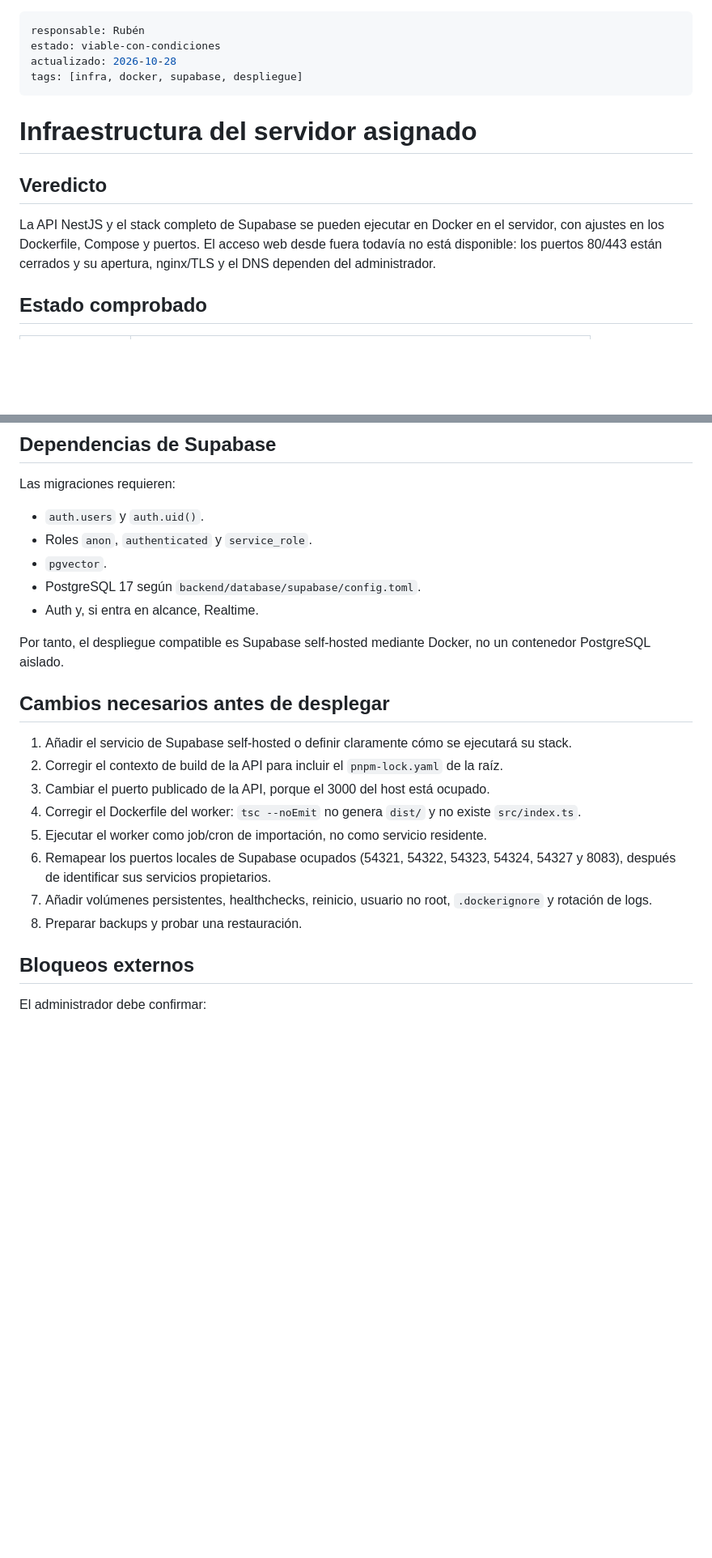
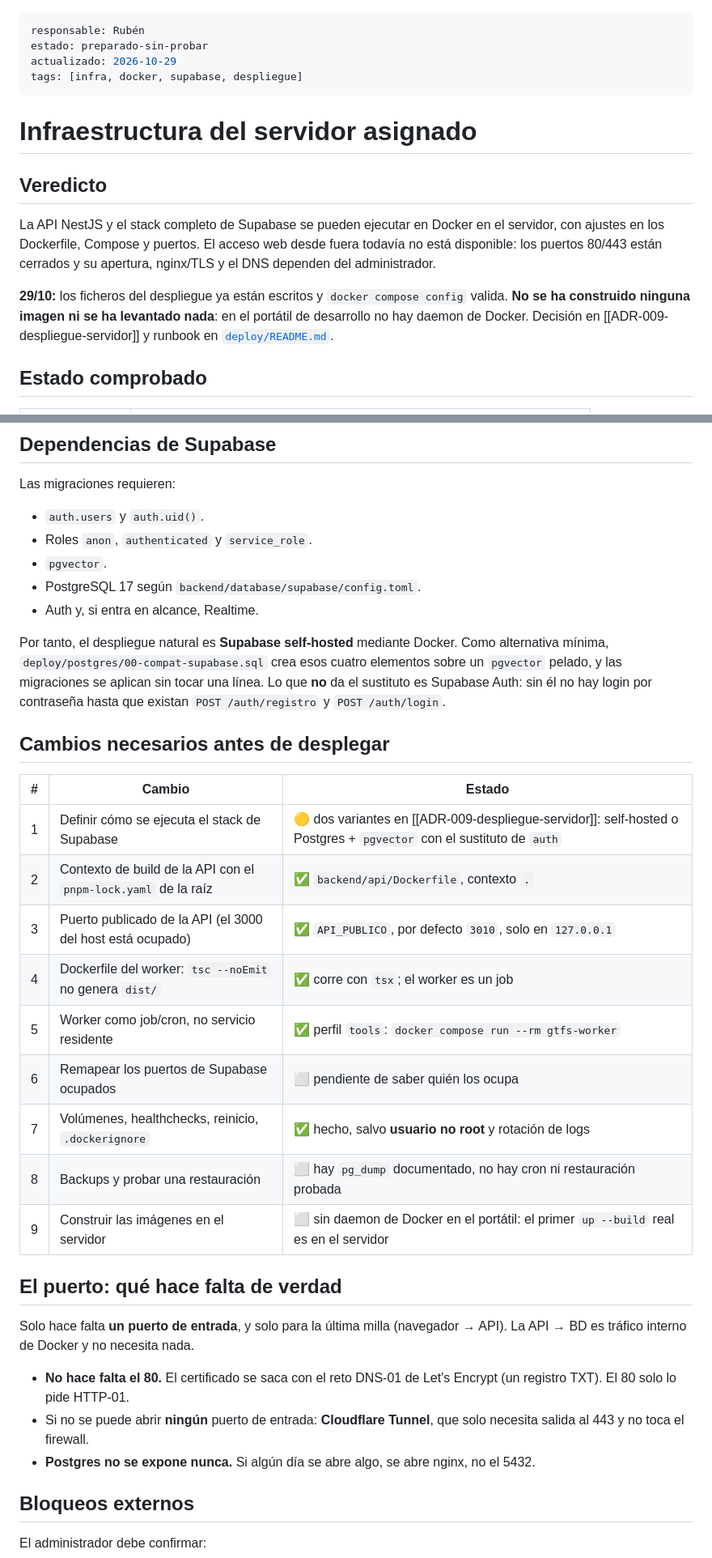
Before and after one commit to Alex-Oses/renfe-app, a Markdown page: obsidian/05-areas/infraestructura-servidor.md, 2 parts joined by grey strips. Shown at 81% size. Rendered like a GitHub page; blank space fills up the shorter version.

Commit message:
docs(vault): ADR-009 y estado del despliegue en el servidor
Decision de la opcion A, las dos variantes de base de datos y lo que falta.

Handoff del 29/10 con los Dockerfile preparados y sin ejecutar.

```diff
--- a/obsidian/05-areas/infraestructura-servidor.md
+++ b/obsidian/05-areas/infraestructura-servidor.md
@@ -1,7 +1,7 @@
 ---
 responsable: Rubén
-estado: viable-con-condiciones
-actualizado: 2026-10-28
+estado: preparado-sin-probar
+actualizado: 2026-10-29
 tags: [infra, docker, supabase, despliegue]
 ---
 
@@ -12,6 +12,10 @@ tags: [infra, docker, supabase, despliegue]
 La API NestJS y el stack completo de Supabase se pueden ejecutar en Docker en el servidor, con
 ajustes en los Dockerfile, Compose y puertos. El acceso web desde fuera todavía no está disponible:
 los puertos 80/443 están cerrados y su apertura, nginx/TLS y el DNS dependen del administrador.
+
+**29/10:** los ficheros del despliegue ya están escritos y `docker compose config` valida. **No se ha
+construido ninguna imagen ni se ha levantado nada**: en el portátil de desarrollo no hay daemon de
+Docker. Decisión en [[ADR-009-despliegue-servidor]] y runbook en [`deploy/README.md`](../../deploy/README.md).
 
 ## Estado comprobado
 
@@ -36,21 +40,35 @@ Las migraciones requieren:
 - PostgreSQL 17 según `backend/database/supabase/config.toml`.
 - Auth y, si entra en alcance, Realtime.
 
-Por tanto, el despliegue compatible es Supabase self-hosted mediante Docker, no un contenedor
-PostgreSQL aislado.
+Por tanto, el despliegue natural es **Supabase self-hosted** mediante Docker. Como alternativa mínima,
+`deploy/postgres/00-compat-supabase.sql` crea esos cuatro elementos sobre un `pgvector` pelado, y las
+migraciones se aplican sin tocar una línea. Lo que **no** da el sustituto es Supabase Auth: sin él no
+hay login por contraseña hasta que existan `POST /auth/registro` y `POST /auth/login`.
 
 ## Cambios necesarios antes de desplegar
 
-1. Añadir el servicio de Supabase self-hosted o definir claramente cómo se ejecutará su stack.
-2. Corregir el contexto de build de la API para incluir el `pnpm-lock.yaml` de la raíz.
-3. Cambiar el puerto publicado de la API, porque el 3000 del host está ocupado.
-4. Corregir el Dockerfile del worker: `tsc --noEmit` no genera `dist/` y no existe `src/index.ts`.
-5. Ejecutar el worker como job/cron de importación, no como servicio residente.
-6. Remapear los puertos locales de Supabase ocupados (54321, 54322, 54323, 54324, 54327 y 8083),
-   después de identificar sus servicios propietarios.
-7. Añadir volúmenes persistentes, healthchecks, reinicio, usuario no root, `.dockerignore` y
-   rotación de logs.
-8. Preparar backups y probar una restauración.
+| # | Cambio | Estado |
+|---|---|---|
+| 1 | Definir cómo se ejecuta el stack de Supabase | 🟡 dos variantes en [[ADR-009-despliegue-servidor]]: self-hosted o Postgres + `pgvector` con el sustituto de `auth` |
+| 2 | Contexto de build de la API con el `pnpm-lock.yaml` de la raíz | ✅ `backend/api/Dockerfile`, contexto `.` |
+| 3 | Puerto publicado de la API (el 3000 del host está ocupado) | ✅ `API_PUBLICO`, por defecto `3010`, solo en `127.0.0.1` |
+| 4 | Dockerfile del worker: `tsc --noEmit` no genera `dist/` | ✅ corre con `tsx`; el worker es un job |
+| 5 | Worker como job/cron, no servicio residente | ✅ perfil `tools`: `docker compose run --rm gtfs-worker` |
+| 6 | Remapear los puertos de Supabase ocupados | ⬜ pendiente de saber quién los ocupa |
+| 7 | Volúmenes, healthchecks, reinicio, `.dockerignore` | ✅ hecho, salvo **usuario no root** y rotación de logs |
+| 8 | Backups y probar una restauración | ⬜ hay `pg_dump` documentado, no hay cron ni restauración probada |
+| 9 | Construir las imágenes en el servidor | ⬜ sin daemon de Docker en el portátil: el primer `up --build` real es en el servidor |
+
+## El puerto: qué hace falta de verdad
+
+Solo hace falta **un puerto de entrada**, y solo para la última milla (navegador → API). La API → BD
+es tráfico interno de Docker y no necesita nada.
+
+- **No hace falta el 80.** El certificado se saca con el reto DNS-01 de Let's Encrypt (un registro
+  TXT). El 80 solo lo pide HTTP-01.
+- Si no se puede abrir **ningún** puerto de entrada: **Cloudflare Tunnel**, que solo necesita salida
+  al 443 y no toca el firewall.
+- **Postgres no se expone nunca.** Si algún día se abre algo, se abre nginx, no el 5432.
 
 ## Bloqueos externos
 
```
Also changed, not shown: obsidian/03-decisiones/ADR-009-despliegue-servidor.md (added, +75 -0 lines), obsidian/04-handoffs/2026-10-29-ruben-docker-servidor.md (added, +84 -0 lines).
